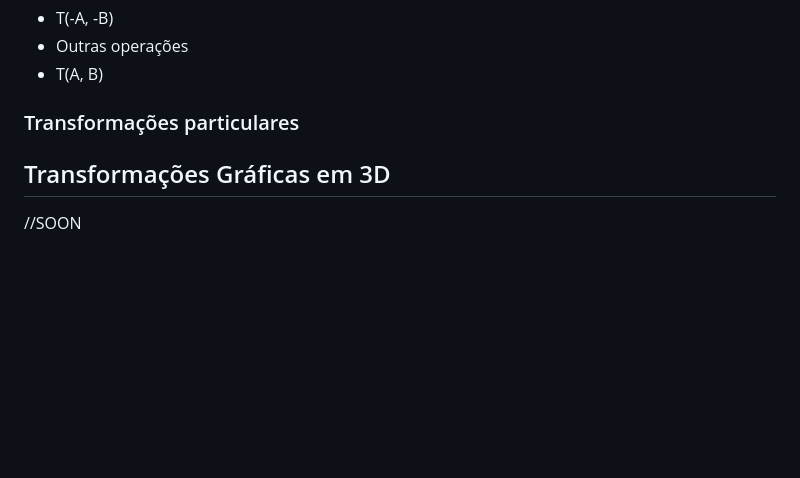
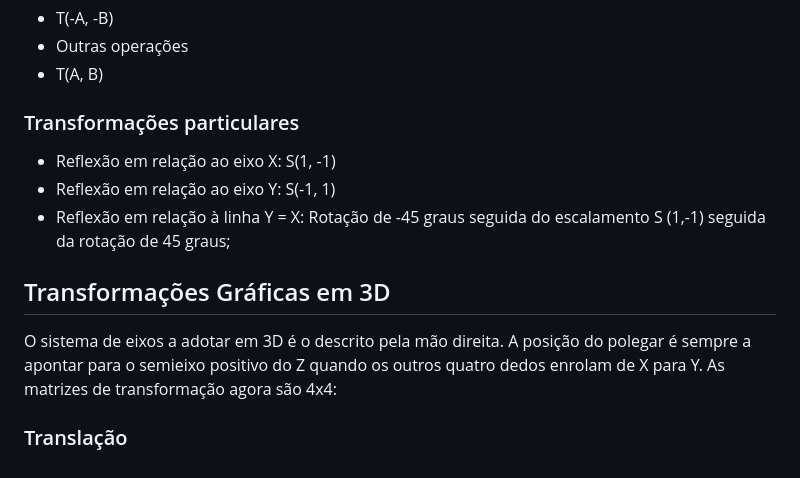
Before and after one commit to Fabio-A-Sa/Y3S2-ComputacaoGrafica, a Markdown page: Notes/1 - Transformações Gráficas.md, the part around one of its changes. GitHub-like rendering; blank space fills up the shorter version.

Commit message:
transformações particulares

```diff
--- a/Notes/1 - Transformações Gráficas.md
+++ b/Notes/1 - Transformações Gráficas.md
@@ -69,8 +73,12 @@ Neste caso acima, faz-se primeiro a rotação, depois a translação e só depoi
 
 ### Transformações particulares
 
-
+- Reflexão em relação ao eixo X: S(1, -1)
+- Reflexão em relação ao eixo Y: S(-1, 1)
+- Reflexão em relação à linha Y = X: Rotação de -45 graus seguida do escalamento S (1,-1) seguida da rotação de 45 graus;
 
 ## Transformações Gráficas em 3D
 
-//SOON
+O sistema de eixos a adotar em 3D é o descrito pela mão direita. A posição do polegar é sempre a apontar para o semieixo positivo do Z quando os outros quatro dedos enrolam de X para Y. As matrizes de transformação agora são 4x4:
+
+### Translação
```
Also changed, not shown: other parts of Notes/1 - Transformações Gráficas.md (+4 -0 lines).
